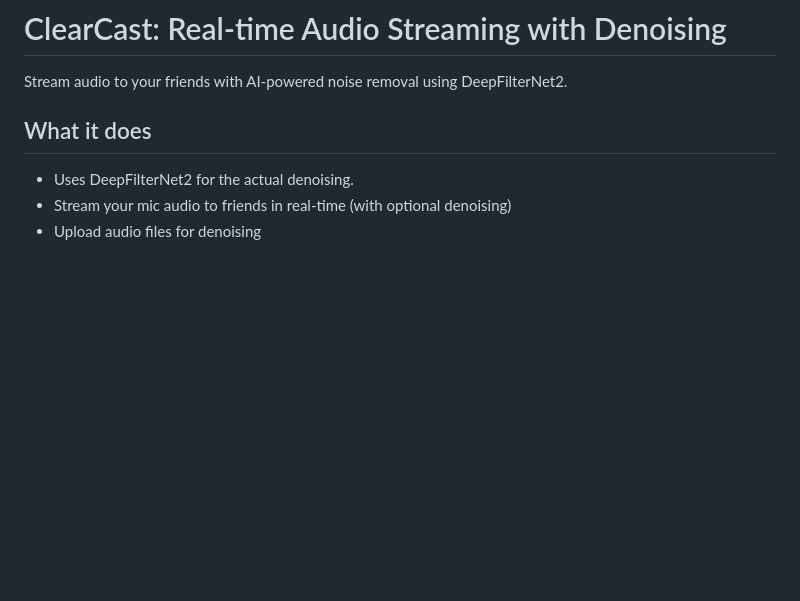
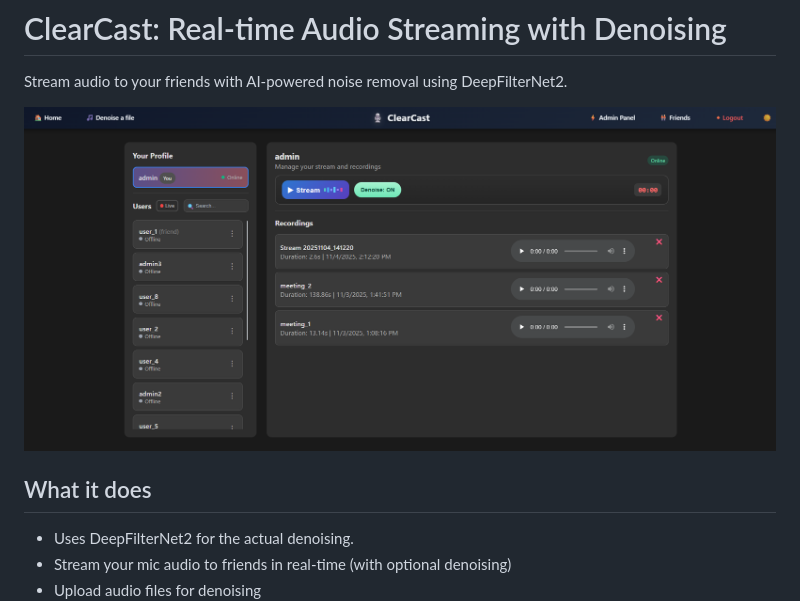
Before and after one commit to FarshadAmiri/Realtime_Denoising, a Markdown page: README.md, the part around the change. Rendered like a GitHub page; pictures changed too: screenshot.png (added); blank space fills up the shorter version.

```diff
--- a/README.md
+++ b/README.md
@@ -1,6 +1,8 @@
 # ClearCast: Real-time Audio Streaming with Denoising
 
 Stream audio to your friends with AI-powered noise removal using DeepFilterNet2.
+
+![ClearCast UI](screenshot.png)
 
 ## What it does
 
```
